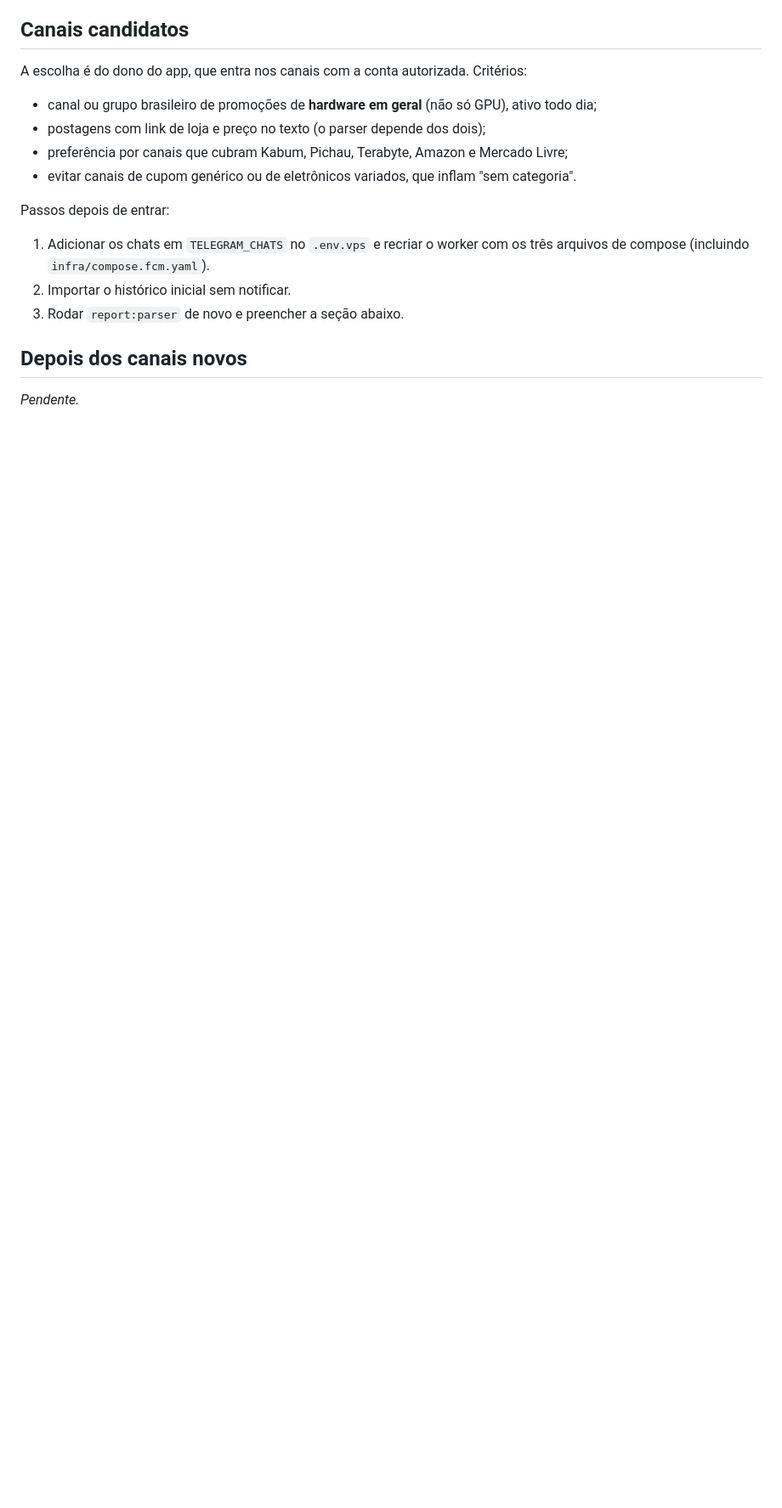
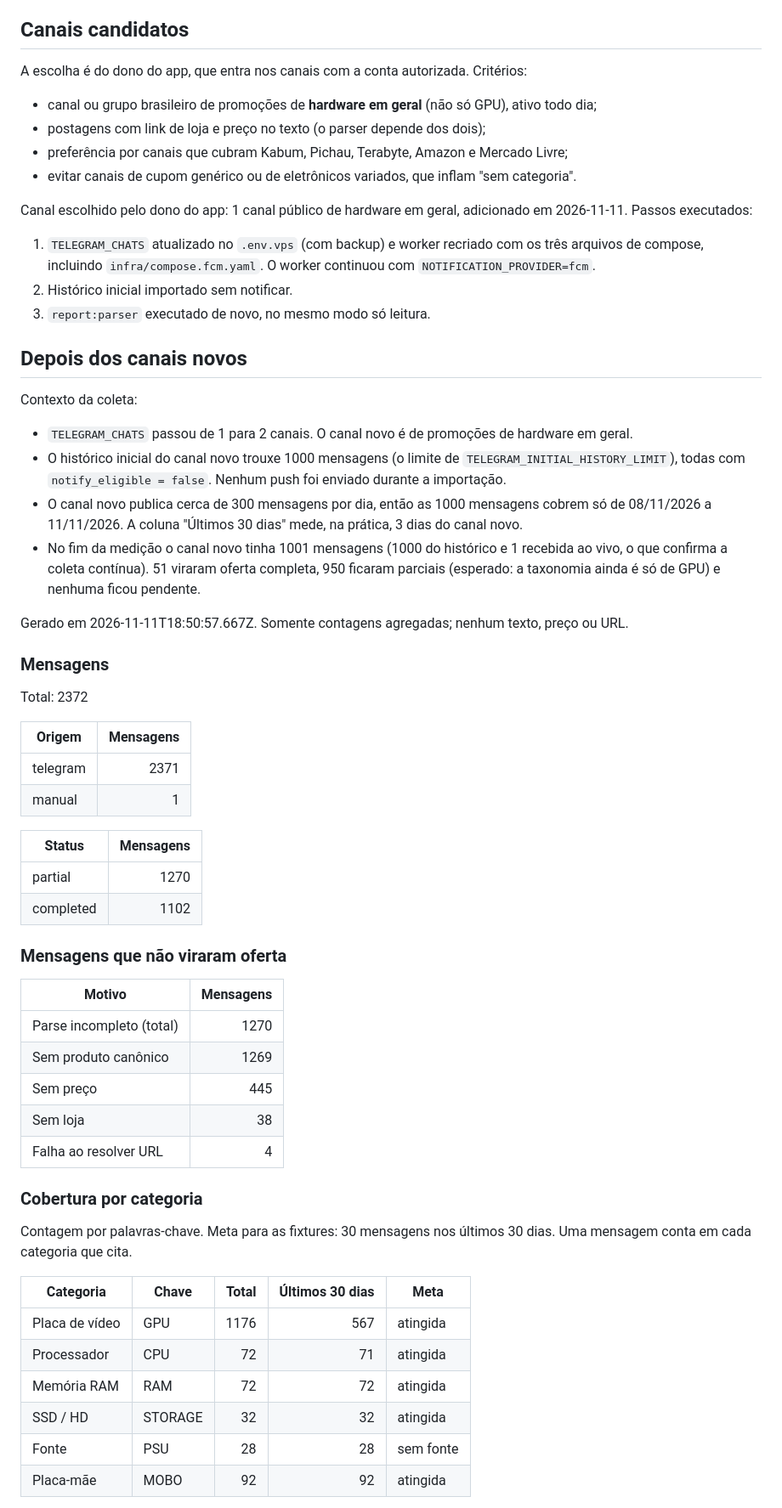
Before and after one commit to Luciano-O/Sale-Advisor, a Markdown page: docs/reports/2026-11-11-hw01-category-coverage.md, the part around one of its changes. Shown at 85% size. Rendered like a GitHub page; blank space fills up the shorter version.

```diff
--- a/docs/reports/2026-11-11-hw01-category-coverage.md
+++ b/docs/reports/2026-11-11-hw01-category-coverage.md
@@ -119,13 +119,64 @@ A escolha é do dono do app, que entra nos canais com a conta autorizada. Crité
 - preferência por canais que cubram Kabum, Pichau, Terabyte, Amazon e Mercado Livre;
 - evitar canais de cupom genérico ou de eletrônicos variados, que inflam "sem categoria".
 
-Passos depois de entrar:
+Canal escolhido pelo dono do app: 1 canal público de hardware em geral, adicionado em
+2026-11-11. Passos executados:
 
-1. Adicionar os chats em `TELEGRAM_CHATS` no `.env.vps` e recriar o worker com os três arquivos de
-   compose (incluindo `infra/compose.fcm.yaml`).
-2. Importar o histórico inicial sem notificar.
-3. Rodar `report:parser` de novo e preencher a seção abaixo.
+1. `TELEGRAM_CHATS` atualizado no `.env.vps` (com backup) e worker recriado com os três arquivos de
+   compose, incluindo `infra/compose.fcm.yaml`. O worker continuou com `NOTIFICATION_PROVIDER=fcm`.
+2. Histórico inicial importado sem notificar.
+3. `report:parser` executado de novo, no mesmo modo só leitura.
 
 ## Depois dos canais novos
 
-_Pendente._
+Contexto da coleta:
+
+- `TELEGRAM_CHATS` passou de 1 para 2 canais. O canal novo é de promoções de hardware em geral.
+- O histórico inicial do canal novo trouxe 1000 mensagens (o limite de
+  `TELEGRAM_INITIAL_HISTORY_LIMIT`), todas com `notify_eligible = false`. Nenhum push foi enviado
+  durante a importação.
+- O canal novo publica cerca de 300 mensagens por dia, então as 1000 mensagens cobrem só de
+  08/11/2026 a 11/11/2026. A coluna "Últimos 30 dias" mede, na prática, 3 dias do canal novo.
+- No fim da medição o canal novo tinha 1001 mensagens (1000 do histórico e 1 recebida ao vivo, o
+  que confirma a coleta contínua). 51 viraram oferta completa, 950 ficaram parciais (esperado: a
+  taxonomia ainda é só de GPU) e nenhuma ficou pendente.
+
+Gerado em 2026-11-11T18:50:57.667Z. Somente contagens agregadas; nenhum texto, preço ou URL.
+
+### Mensagens
+
+Total: 2372
+
+| Origem | Mensagens |
+| --- | ---: |
+| telegram | 2371 |
+| manual | 1 |
+
+| Status | Mensagens |
+| --- | ---: |
+| partial | 1270 |
+| completed | 1102 |
+
+### Mensagens que não viraram oferta
+
+| Motivo | Mensagens |
+| --- | ---: |
+| Parse incompleto (total) | 1270 |
+| Sem produto canônico | 1269 |
+| Sem preço | 445 |
+| Sem loja | 38 |
+| Falha ao resolver URL | 4 |
+
+### Cobertura por categoria
+
+Contagem por palavras-chave. Meta para as fixtures: 30 mensagens nos últimos 30 dias. Uma mensagem conta em cada categoria que cita.
+
+| Categoria | Chave | Total | Últimos 30 dias | Meta |
+| --- | --- | ---: | ---: | --- |
+| Placa de vídeo | GPU | 1176 | 567 | atingida |
+| Processador | CPU | 72 | 71 | atingida |
+| Memória RAM | RAM | 72 | 72 | atingida |
+| SSD / HD | STORAGE | 32 | 32 | atingida |
+| Fonte | PSU | 28 | 28 | sem fonte |
+| Placa-mãe | MOBO | 92 | 92 | atingida |
+
```
Also changed, not shown: other parts of docs/reports/2026-11-11-hw01-category-coverage.md (+71 -3 lines).
